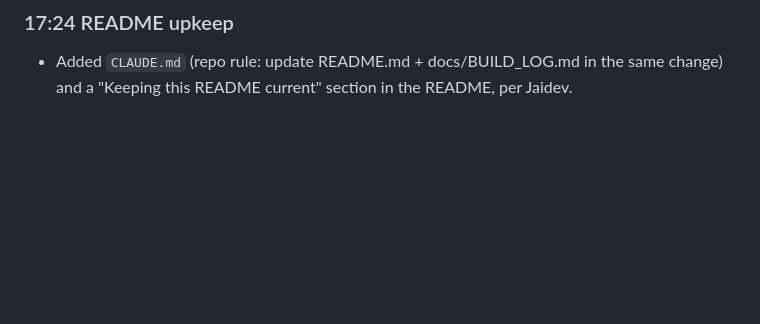
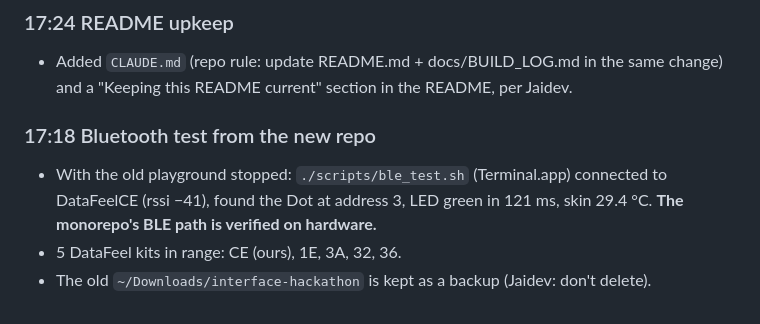
Before and after one commit to jaidevshriram/spidey-sense, a Markdown page: docs/BUILD_LOG.md, the part around the change. GitHub-like rendering; blank space fills up the shorter version.

Commit message:
Build log: BLE verified from monorepo
Co-Authored-By: Claude Opus 5.5 (1M context) <noreply@anthropic.com>

```diff
--- a/docs/BUILD_LOG.md
+++ b/docs/BUILD_LOG.md
@@ -201,3 +201,9 @@ cd ios/SpideySense && xcodegen generate && open SpideySense.xcodeproj
 ### 17:24 README upkeep
 - Added `CLAUDE.md` (repo rule: update README.md + docs/BUILD_LOG.md in the same change) and a
   "Keeping this README current" section in the README, per Jaidev.
+
+### 17:18 Bluetooth test from the new repo
+- With the old playground stopped: `./scripts/ble_test.sh` (Terminal.app) connected to DataFeelCE (rssi −41),
+  found the Dot at address 3, LED green in 121 ms, skin 29.4 °C. **The monorepo's BLE path is verified on hardware.**
+- 5 DataFeel kits in range: CE (ours), 1E, 3A, 32, 36.
+- The old `~/Downloads/interface-hackathon` is kept as a backup (Jaidev: don't delete).
```
